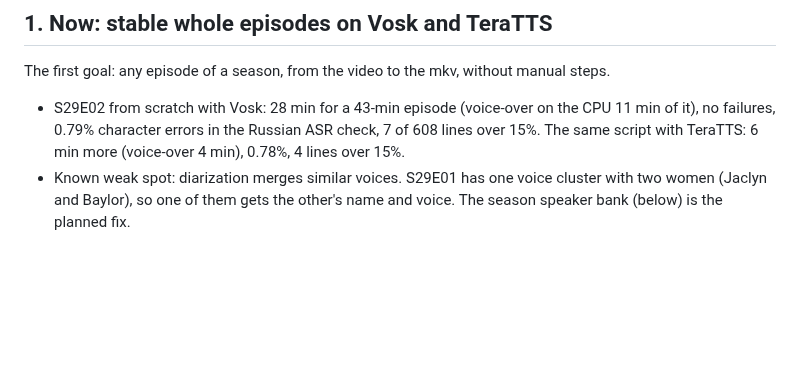
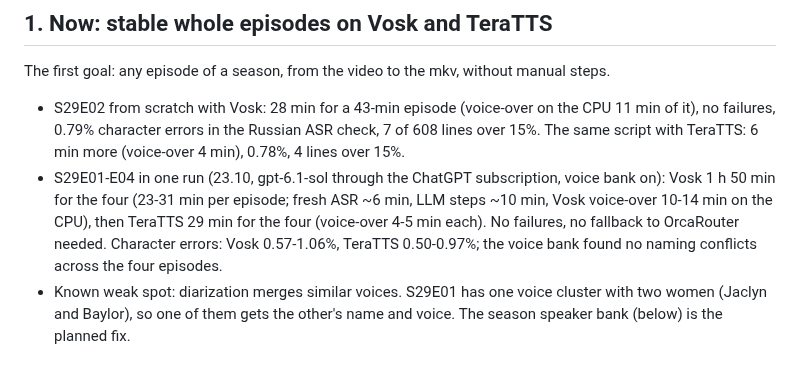
Before and after one commit to AngryBearr/subs_voiceover_vosk_tts, a Markdown page: docs/roadmap.md, the part around the change. GitHub-like rendering; blank space fills up the shorter version.

Commit message:
docs(roadmap): S29E01-E04 season run results
Co-Authored-By: Claude Opus 5.5 <noreply@anthropic.com>

```diff
--- a/docs/roadmap.md
+++ b/docs/roadmap.md
@@ -10,6 +10,11 @@ The first goal: any episode of a season, from the video to the mkv, without manu
 - S29E02 from scratch with Vosk: 28 min for a 43-min episode (voice-over on the CPU 11 min of
   it), no failures, 0.79% character errors in the Russian ASR check, 7 of 608 lines over 15%.
   The same script with TeraTTS: 6 min more (voice-over 4 min), 0.78%, 4 lines over 15%.
+- S29E01-E04 in one run (23.10, gpt-6.1-sol through the ChatGPT subscription, voice bank on):
+  Vosk 1 h 50 min for the four (23-31 min per episode; fresh ASR ~6 min, LLM steps ~10 min,
+  Vosk voice-over 10-14 min on the CPU), then TeraTTS 29 min for the four (voice-over 4-5 min
+  each). No failures, no fallback to OrcaRouter needed. Character errors: Vosk 0.57-1.06%,
+  TeraTTS 0.50-0.97%; the voice bank found no naming conflicts across the four episodes.
 - Known weak spot: diarization merges similar voices. S29E01 has one voice cluster with two
   women (Jaclyn and Baylor), so one of them gets the other's name and voice. The season
   speaker bank (below) is the planned fix.
```
